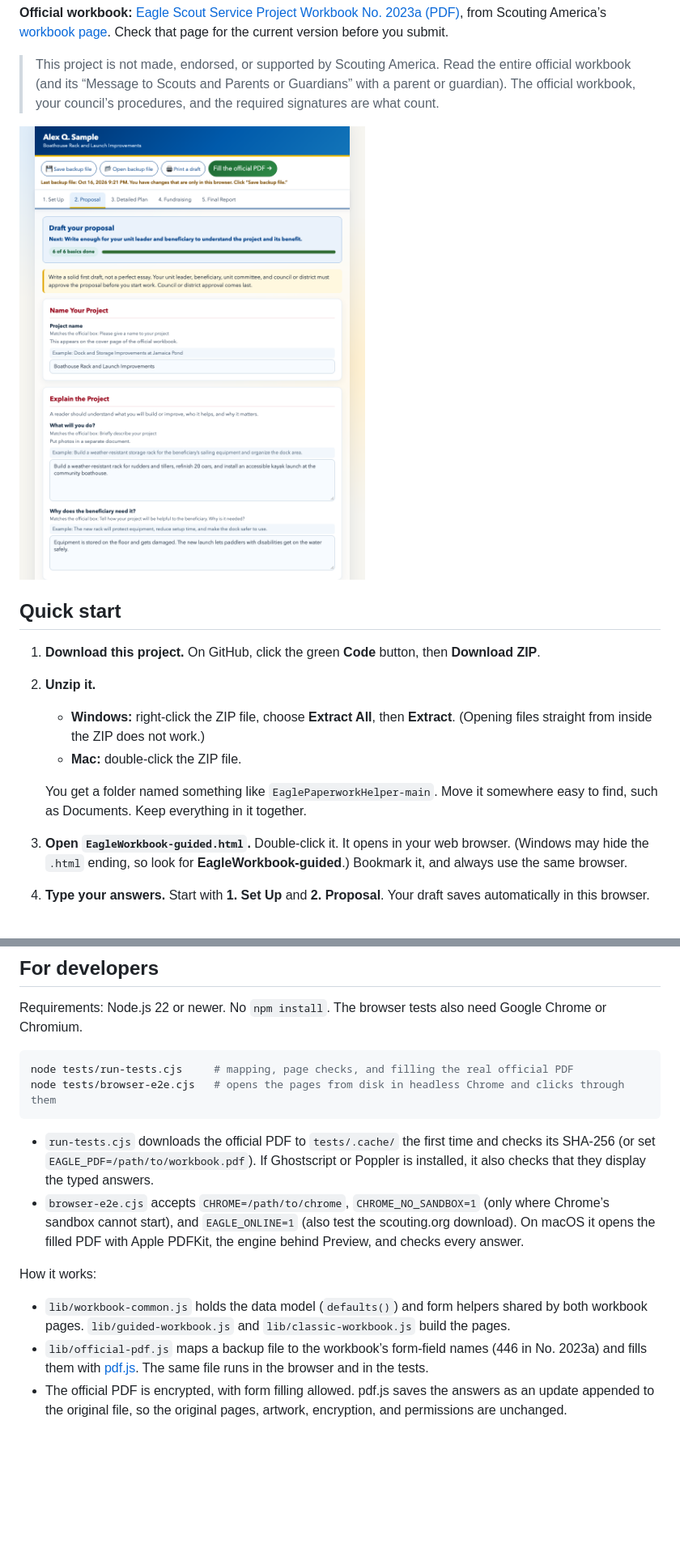
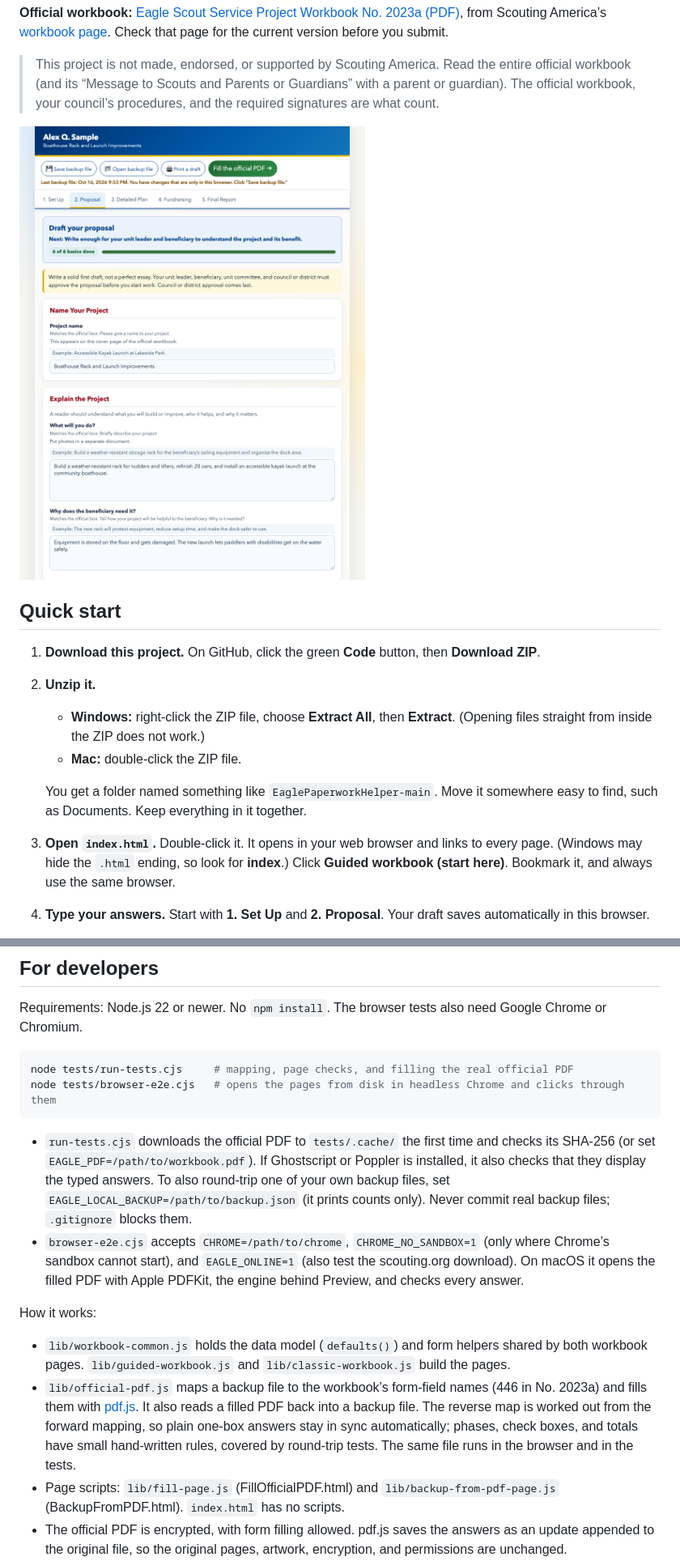
Before and after one commit to craighagan/EaglePaperworkHelper, a Markdown page: README.md, 2 parts joined by grey strips. Shown at 81% size. Drawn GitHub-style; pictures changed too: docs/guided-workbook.png; blank space fills up the shorter version.

````diff
--- a/README.md
+++ b/README.md
@@ -20,7 +20,7 @@ Free, offline helpers for the **Eagle Scout Service Project Workbook**. Type you
    - **Mac:** double-click the ZIP file.
 
    You get a folder named something like `EaglePaperworkHelper-main`. Move it somewhere easy to find, such as Documents. Keep everything in it together.
-3. **Open `EagleWorkbook-guided.html`.** Double-click it. It opens in your web browser. (Windows may hide the `.html` ending, so look for **EagleWorkbook-guided**.) Bookmark it, and always use the same browser.
+3. **Open `index.html`.** Double-click it. It opens in your web browser and links to every page. (Windows may hide the `.html` ending, so look for **index**.) Click **Guided workbook (start here)**. Bookmark it, and always use the same browser.
 4. **Type your answers.** Start with **1. Set Up** and **2. Proposal**. Your draft saves automatically in this browser.
 5. **Save a backup file often.** Click **💾 Save backup file**. It saves a file such as `Eagle-workbook-backup-2026-10-16-1930.json` (date and time), usually in your Downloads folder. This file is your real save: browsers can erase saved data.
 6. **Fill the official PDF.** Click **Fill the official PDF →** and follow the four steps on that page.
@@ -96,13 +104,14 @@ node tests/run-tests.cjs     # mapping, page checks, and filling the real offici
 node tests/browser-e2e.cjs   # opens the pages from disk in headless Chrome and clicks through them
 ```
 
-- `run-tests.cjs` downloads the official PDF to `tests/.cache/` the first time and checks its SHA-256 (or set `EAGLE_PDF=/path/to/workbook.pdf`). If Ghostscript or Poppler is installed, it also checks that they display the typed answers.
+- `run-tests.cjs` downloads the official PDF to `tests/.cache/` the first time and checks its SHA-256 (or set `EAGLE_PDF=/path/to/workbook.pdf`). If Ghostscript or Poppler is installed, it also checks that they display the typed answers. To also round-trip one of your own backup files, set `EAGLE_LOCAL_BACKUP=/path/to/backup.json` (it prints counts only). Never commit real backup files; `.gitignore` blocks them.
 - `browser-e2e.cjs` accepts `CHROME=/path/to/chrome`, `CHROME_NO_SANDBOX=1` (only where Chrome’s sandbox cannot start), and `EAGLE_ONLINE=1` (also test the scouting.org download). On macOS it opens the filled PDF with Apple PDFKit, the engine behind Preview, and checks every answer.
 
 How it works:
 
 - `lib/workbook-common.js` holds the data model (`defaults()`) and form helpers shared by both workbook pages. `lib/guided-workbook.js` and `lib/classic-workbook.js` build the pages.
-- `lib/official-pdf.js` maps a backup file to the workbook’s form-field names (446 in No. 2023a) and fills them with [pdf.js](https://mozilla.github.io/pdf.js/). The same file runs in the browser and in the tests.
+- `lib/official-pdf.js` maps a backup file to the workbook’s form-field names (446 in No. 2023a) and fills them with [pdf.js](https://mozilla.github.io/pdf.js/). It also reads a filled PDF back into a backup file. The reverse map is worked out from the forward mapping, so plain one-box answers stay in sync automatically; phases, check boxes, and totals have small hand-written rules, covered by round-trip tests. The same file runs in the browser and in the tests.
+- Page scripts: `lib/fill-page.js` (FillOfficialPDF.html) and `lib/backup-from-pdf-page.js` (BackupFromPDF.html). `index.html` has no scripts.
 - The official PDF is encrypted, with form filling allowed. pdf.js saves the answers as an update appended to the original file, so the original pages, artwork, encryption, and permissions are unchanged.
 - `vendor/pdfjs/` holds pdf.js 5, converted from ES modules to ordinary scripts so the pages work from `file://`, plus one small fix so filled answers display in every PDF viewer. Rebuild it with `node tools/vendor-pdfjs.cjs`, which pins and checks every download. See [`vendor/pdfjs/README.md`](vendor/pdfjs/README.md).
 
````
Also changed, not shown: other parts of README.md (+8 -0 lines), docs/fill-official-pdf.png, 13 other files.
